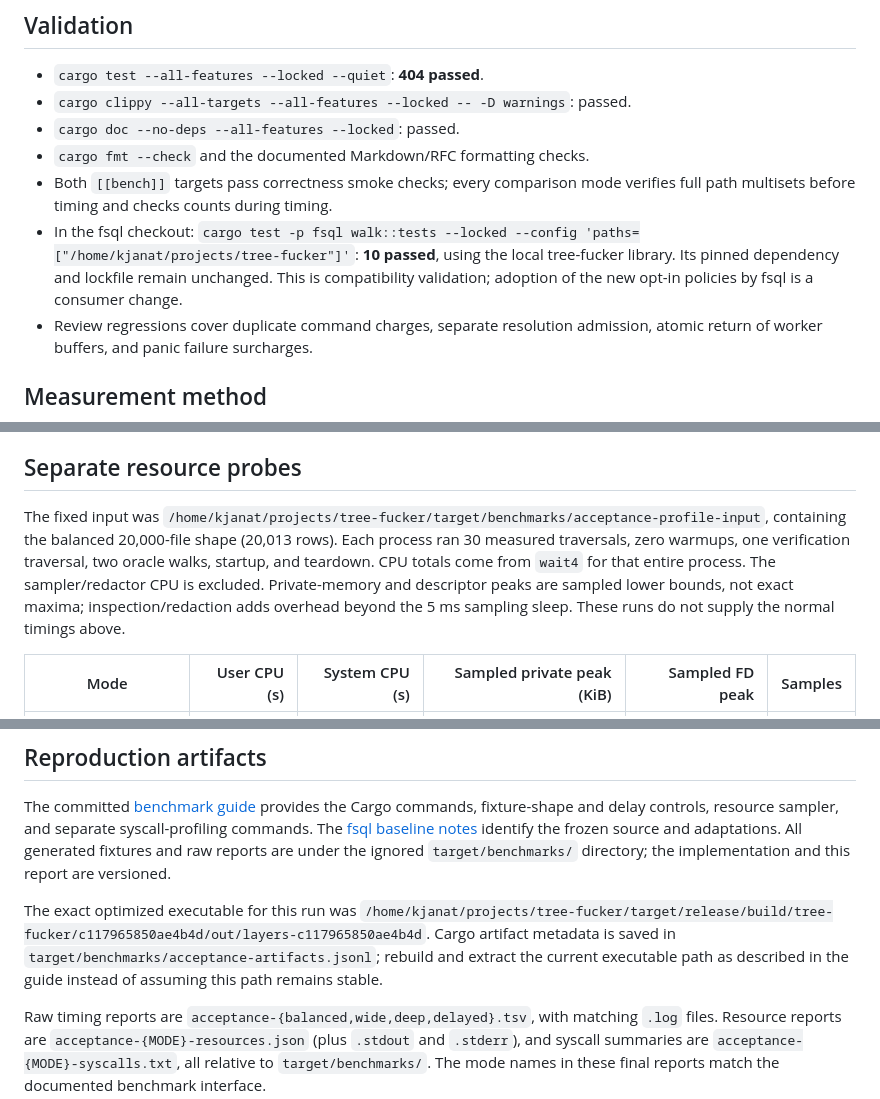
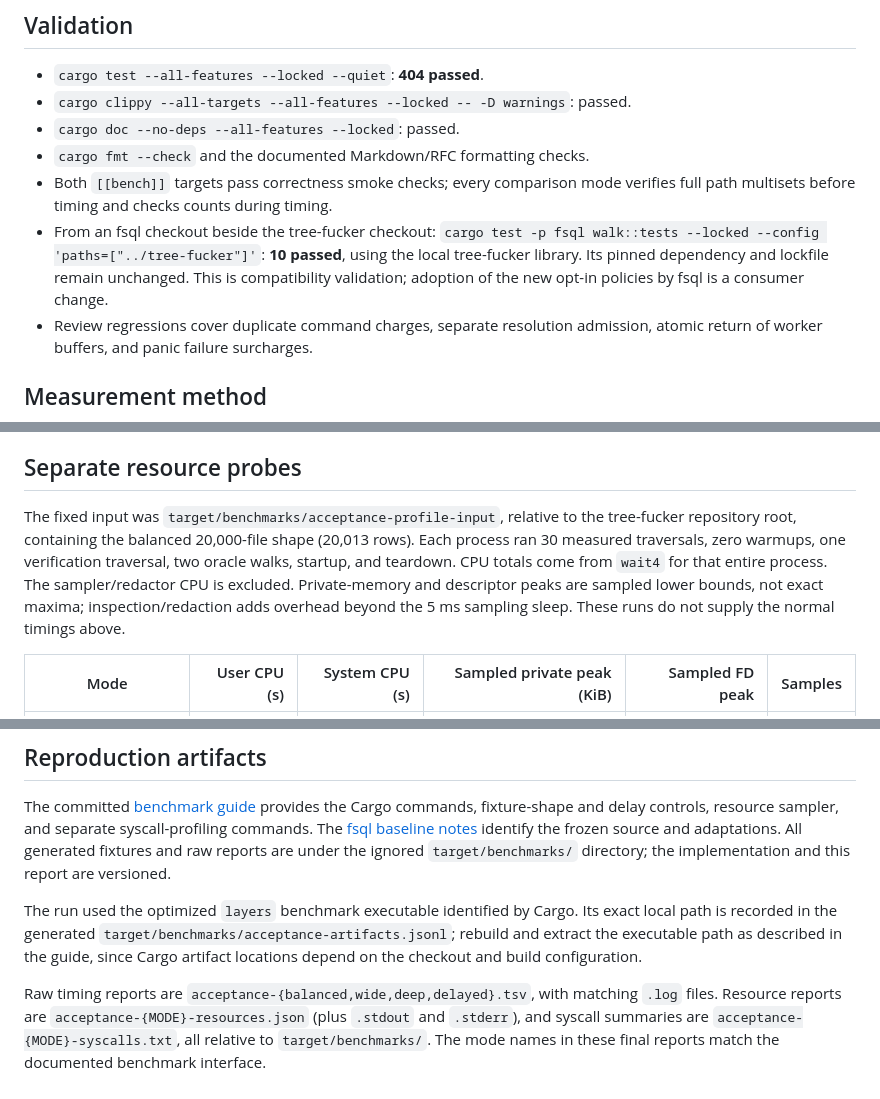
Before and after one commit to kjanat/tree-fucker, a Markdown page: benchmarks/scan-acceptance.md, 3 parts joined by grey strips. Rendered like a GitHub page.

Commit message:
Use portable paths in benchmark documentation
Express fixtures and executables relative to the repository and show the
integration check using sibling checkouts. Keep machine-specific build
paths in generated local artifacts instead of published prose.

```diff
--- a/benchmarks/scan-acceptance.md
+++ b/benchmarks/scan-acceptance.md
@@ -24,7 +24,7 @@ Bounded execution applies to listing leases. Bootstrap, domain resolution, sessi
 - `cargo doc --no-deps --all-features --locked`: passed.
 - `cargo fmt --check` and the documented Markdown/RFC formatting checks.
 - Both `[[bench]]` targets pass correctness smoke checks; every comparison mode verifies full path multisets before timing and checks counts during timing.
-- In the fsql checkout: `cargo test -p fsql walk::tests --locked --config 'paths=["/home/kjanat/projects/tree-fucker"]'`: **10 passed**, using the local tree-fucker library. Its pinned dependency and lockfile remain unchanged. This is compatibility validation; adoption of the new opt-in policies by fsql is a consumer change.
+- From an fsql checkout beside the tree-fucker checkout: `cargo test -p fsql walk::tests --locked --config 'paths=["../tree-fucker"]'`: **10 passed**, using the local tree-fucker library. Its pinned dependency and lockfile remain unchanged. This is compatibility validation; adoption of the new opt-in policies by fsql is a consumer change.
 - Review regressions cover duplicate command charges, separate resolution admission, atomic return of worker buffers, and panic failure surcharges.
 
 ## Measurement method
@@ -70,7 +70,7 @@ The persistent Tree control is substantially more expensive, particularly on the
 
 ## Separate resource probes
 
-The fixed input was `/home/kjanat/projects/tree-fucker/target/benchmarks/acceptance-profile-input`, containing the balanced 20,000-file shape (20,013 rows). Each process ran 30 measured traversals, zero warmups, one verification traversal, two oracle walks, startup, and teardown. CPU totals come from `wait4` for that entire process. The sampler/redactor CPU is excluded. Private-memory and descriptor peaks are sampled lower bounds, not exact maxima; inspection/redaction adds overhead beyond the 5 ms sampling sleep. These runs do not supply the normal timings above.
+The fixed input was `target/benchmarks/acceptance-profile-input`, relative to the tree-fucker repository root, containing the balanced 20,000-file shape (20,013 rows). Each process ran 30 measured traversals, zero warmups, one verification traversal, two oracle walks, startup, and teardown. CPU totals come from `wait4` for that entire process. The sampler/redactor CPU is excluded. Private-memory and descriptor peaks are sampled lower bounds, not exact maxima; inspection/redaction adds overhead beyond the 5 ms sampling sleep. These runs do not supply the normal timings above.
 
 | Mode                 | User CPU (s) | System CPU (s) | Sampled private peak (KiB) | Sampled FD peak | Samples |
 | -------------------- | -----------: | -------------: | -------------------------: | --------------: | ------: |
@@ -96,6 +96,6 @@ Each `strace -f -c` process used the same fixed input, one measured traversal, z
 
 The committed [benchmark guide](README.md) provides the Cargo commands, fixture-shape and delay controls, resource sampler, and separate syscall-profiling commands. The [fsql baseline notes](baselines/fsql/README.md) identify the frozen source and adaptations. All generated fixtures and raw reports are under the ignored `target/benchmarks/` directory; the implementation and this report are versioned.
 
-The exact optimized executable for this run was `/home/kjanat/projects/tree-fucker/target/release/build/tree-fucker/c117965850ae4b4d/out/layers-c117965850ae4b4d`. Cargo artifact metadata is saved in `target/benchmarks/acceptance-artifacts.jsonl`; rebuild and extract the current executable path as described in the guide instead of assuming this path remains stable.
+The run used the optimized `layers` benchmark executable identified by Cargo. Its exact local path is recorded in the generated `target/benchmarks/acceptance-artifacts.jsonl`; rebuild and extract the executable path as described in the guide, since Cargo artifact locations depend on the checkout and build configuration.
 
 Raw timing reports are `acceptance-{balanced,wide,deep,delayed}.tsv`, with matching `.log` files. Resource reports are `acceptance-{MODE}-resources.json` (plus `.stdout` and `.stderr`), and syscall summaries are `acceptance-{MODE}-syscalls.txt`, all relative to `target/benchmarks/`. The mode names in these final reports match the documented benchmark interface.
```
